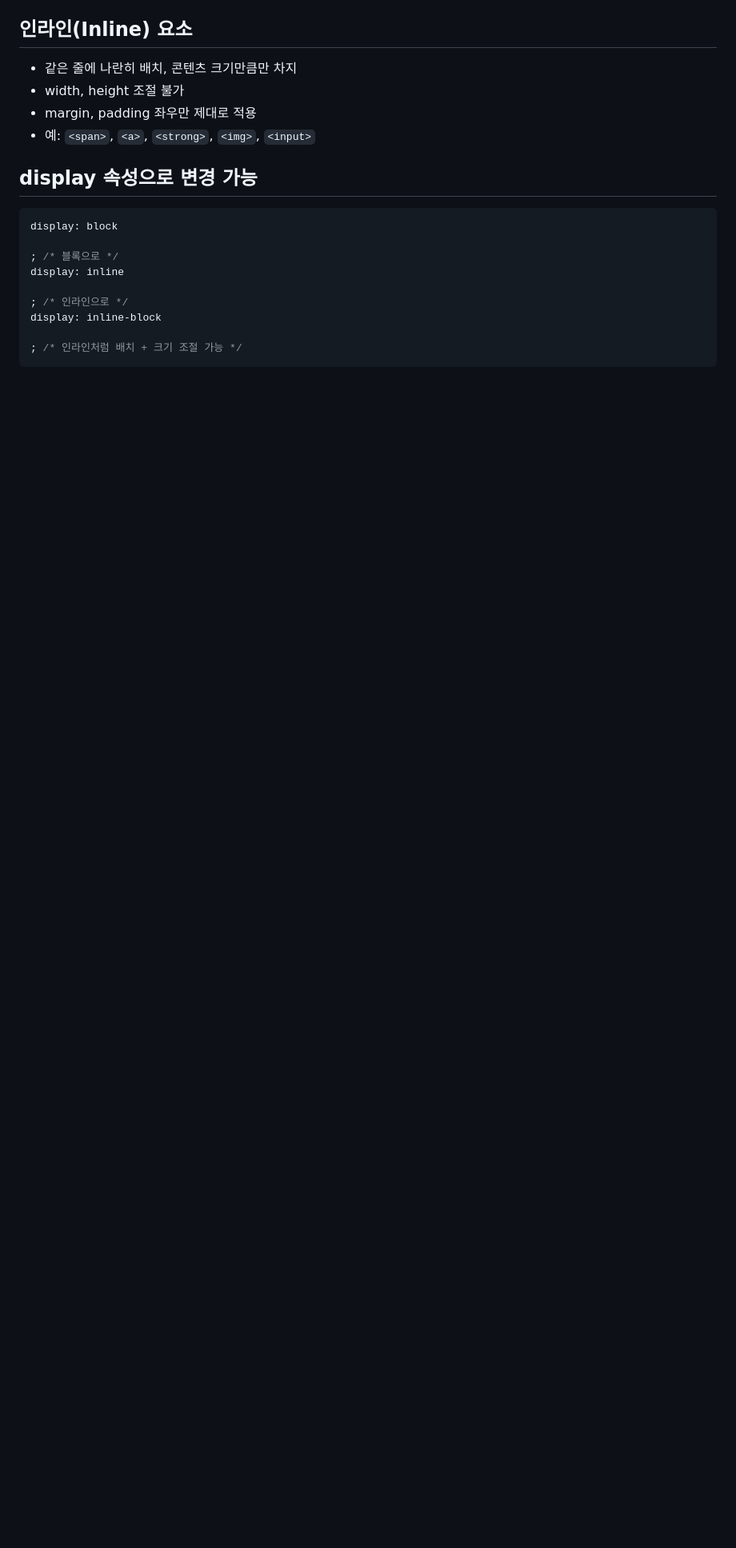
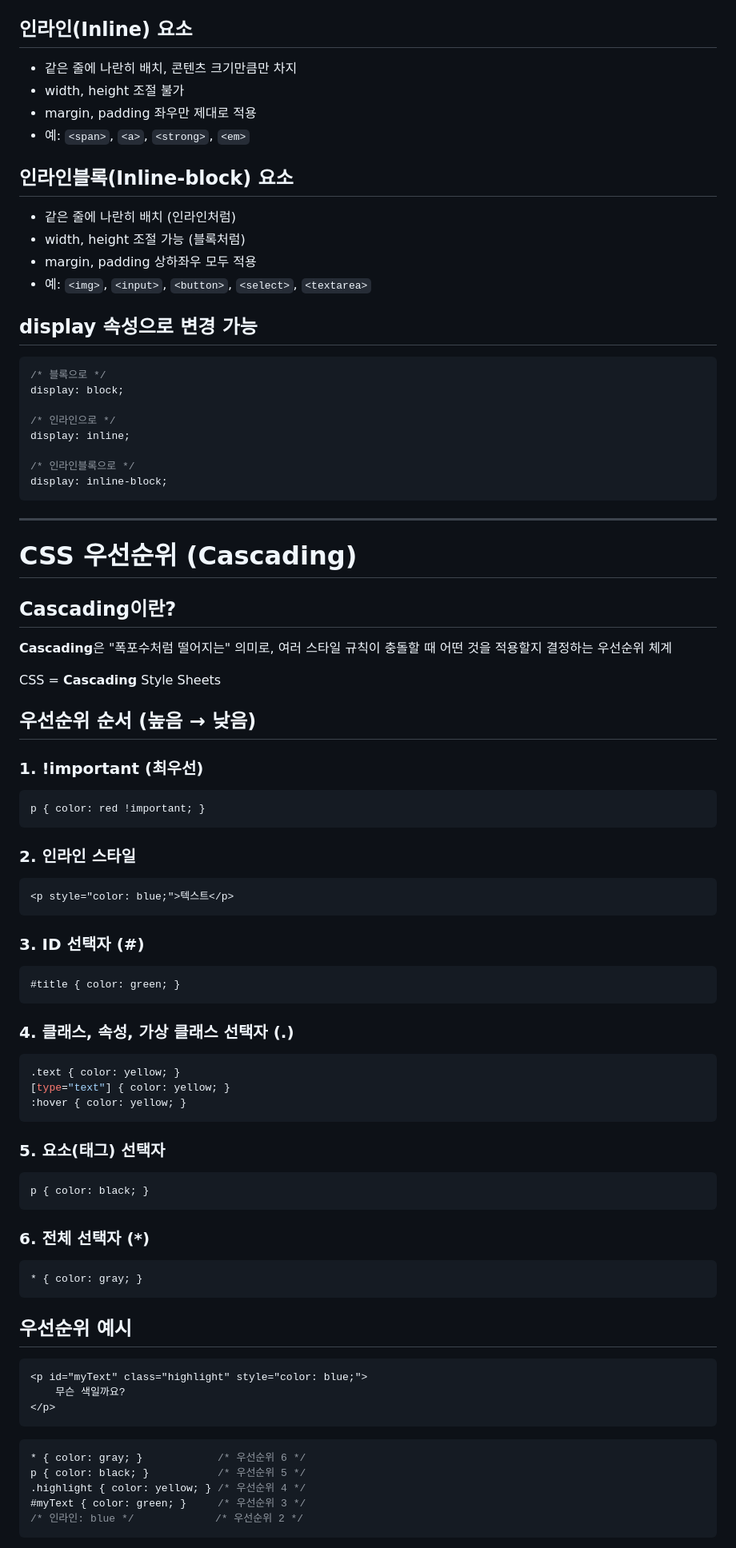
Before and after one commit to SamsungSDS-SCSA-25th/web-front-basic, a Markdown page: README.md, the part around one of its changes. Shown at 80% size. Drawn GitHub-style; blank space fills up the shorter version.

Commit message:
Add: CSS Cascading 우선순위 이해

````diff
--- a/README.md
+++ b/README.md
@@ -292,18 +292,81 @@ CSS Flexbox나 Grid를 사용한 현대적인 레이아웃 구성에서 `<div>`
 - 같은 줄에 나란히 배치, 콘텐츠 크기만큼만 차지
 - width, height 조절 불가
 - margin, padding 좌우만 제대로 적용
-- 예: `<span>`, `<a>`, `<strong>`, `<img>`, `<input>`
+- 예: `<span>`, `<a>`, `<strong>`, `<em>`
+
+## 인라인블록(Inline-block) 요소
+
+- 같은 줄에 나란히 배치 (인라인처럼)
+- width, height 조절 가능 (블록처럼)
+- margin, padding 상하좌우 모두 적용
+- 예: `<img>`, `<input>`, `<button>`, `<select>`, `<textarea>`
 
 ## display 속성으로 변경 가능
+```css
+/* 블록으로 */
+display: block;
 
+/* 인라인으로 */
+display: inline;
+
+/* 인라인블록으로 */
+display: inline-block;
+```
+
+---
+
+# CSS 우선순위 (Cascading)
+
+## Cascading이란?
+**Cascading**은 "폭포수처럼 떨어지는" 의미로, 여러 스타일 규칙이 충돌할 때 어떤 것을 적용할지 결정하는 우선순위 체계
+
+CSS = **Cascading** Style Sheets
+
+## 우선순위 순서 (높음 → 낮음)
+
+### 1. !important (최우선)
 ```css
-display: block
+p { color: red !important; }
+```
 
-; /* 블록으로 */
-display: inline
+### 2. 인라인 스타일
+```html
+<p style="color: blue;">텍스트</p>
+```
 
-; /* 인라인으로 */
-display: inline-block
+### 3. ID 선택자 (#)
+```css
+#title { color: green; }
+```
 
-; /* 인라인처럼 배치 + 크기 조절 가능 */
+### 4. 클래스, 속성, 가상 클래스 선택자 (.)
+```css
+.text { color: yellow; }
+[type="text"] { color: yellow; }
+:hover { color: yellow; }
 ```
+
+### 5. 요소(태그) 선택자
+```css
+p { color: black; }
+```
+
+### 6. 전체 선택자 (*)
+```css
+* { color: gray; }
+```
+
+## 우선순위 예시
+```html
+<p id="myText" class="highlight" style="color: blue;">
+    무슨 색일까요?
+</p>
+```
+```css
+* { color: gray; }            /* 우선순위 6 */
+p { color: black; }           /* 우선순위 5 */
+.highlight { color: yellow; } /* 우선순위 4 */
+#myText { color: green; }     /* 우선순위 3 */
+/* 인라인: blue */             /* 우선순위 2 */
+```
+
````
Also changed, not shown: other parts of README.md (+17 -1 lines).
